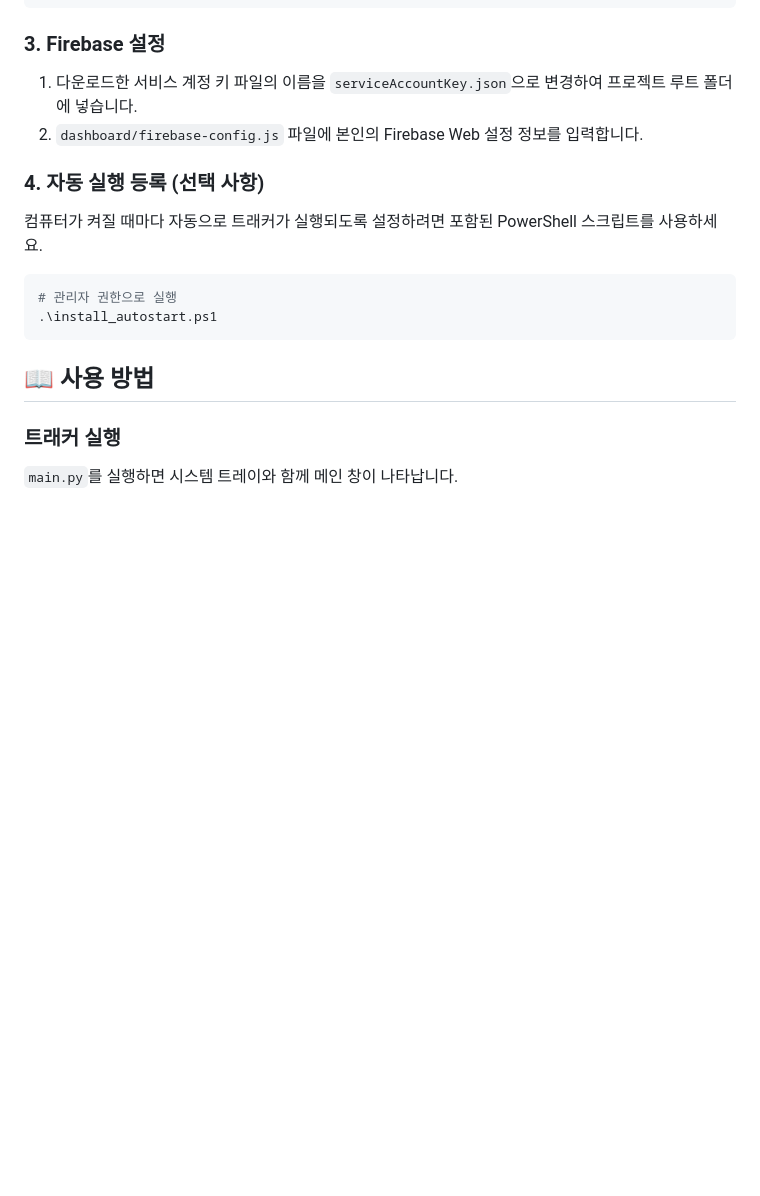
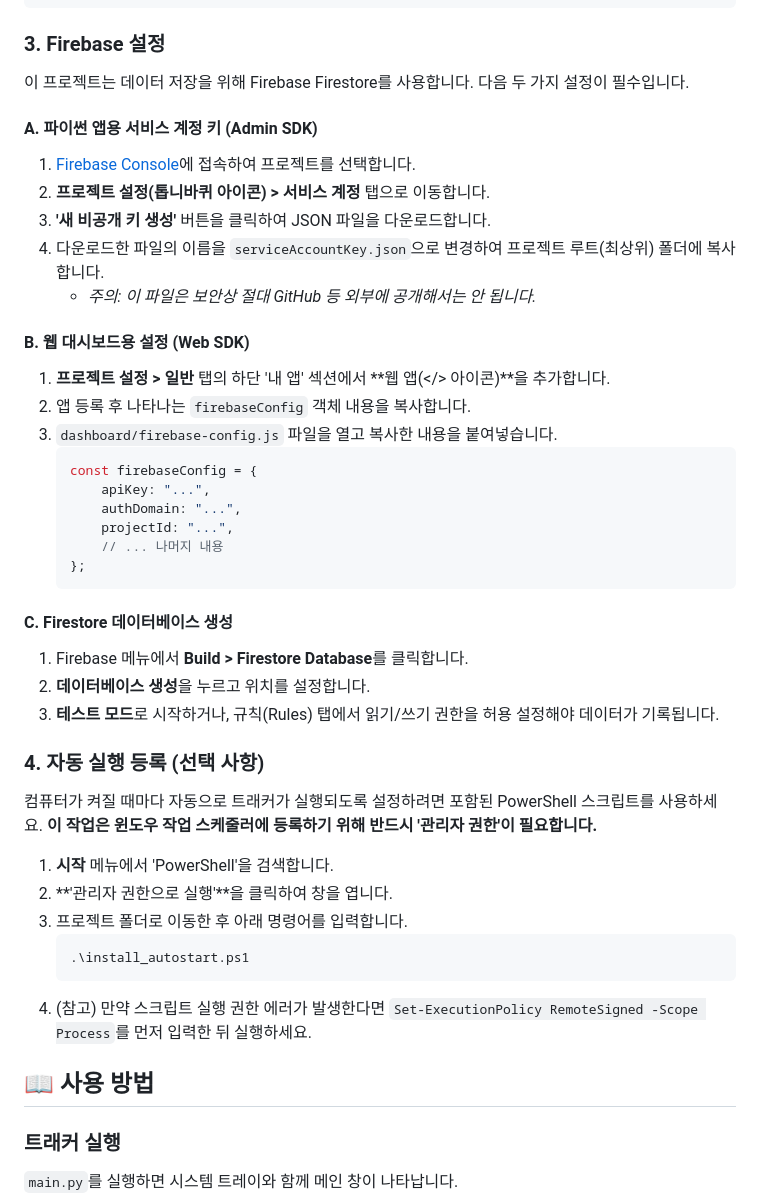
Before and after one commit to mtinet/junse, a Markdown page: README.md, the part around the change. Drawn GitHub-style; blank space fills up the shorter version.

````diff
--- a/README.md
+++ b/README.md
@@ -27,15 +27,46 @@ pip install -r requirements.txt
 ```
 
 ### 3. Firebase 설정
-1.  다운로드한 서비스 계정 키 파일의 이름을 `serviceAccountKey.json`으로 변경하여 프로젝트 루트 폴더에 넣습니다.
-2.  `dashboard/firebase-config.js` 파일에 본인의 Firebase Web 설정 정보를 입력합니다.
+
+이 프로젝트는 데이터 저장을 위해 Firebase Firestore를 사용합니다. 다음 두 가지 설정이 필수입니다.
+
+#### A. 파이썬 앱용 서비스 계정 키 (Admin SDK)
+1.  [Firebase Console](https://console.firebase.google.com/)에 접속하여 프로젝트를 선택합니다.
+2.  **프로젝트 설정(톱니바퀴 아이콘) > 서비스 계정** 탭으로 이동합니다.
+3.  **'새 비공개 키 생성'** 버튼을 클릭하여 JSON 파일을 다운로드합니다.
+4.  다운로드한 파일의 이름을 `serviceAccountKey.json`으로 변경하여 프로젝트 루트(최상위) 폴더에 복사합니다.
+    *   *주의: 이 파일은 보안상 절대 GitHub 등 외부에 공개해서는 안 됩니다.*
+
+#### B. 웹 대시보드용 설정 (Web SDK)
+1.  **프로젝트 설정 > 일반** 탭의 하단 '내 앱' 섹션에서 **웹 앱(</> 아이콘)**을 추가합니다.
+2.  앱 등록 후 나타나는 `firebaseConfig` 객체 내용을 복사합니다.
+3.  `dashboard/firebase-config.js` 파일을 열고 복사한 내용을 붙여넣습니다.
+    ```javascript
+    const firebaseConfig = {
+        apiKey: "...",
+        authDomain: "...",
+        projectId: "...",
+        // ... 나머지 내용
+    };
+    ```
+
+#### C. Firestore 데이터베이스 생성
+1.  Firebase 메뉴에서 **Build > Firestore Database**를 클릭합니다.
+2.  **데이터베이스 생성**을 누르고 위치를 설정합니다.
+3.  **테스트 모드**로 시작하거나, 규칙(Rules) 탭에서 읽기/쓰기 권한을 허용 설정해야 데이터가 기록됩니다.
 
 ### 4. 자동 실행 등록 (선택 사항)
-컴퓨터가 켜질 때마다 자동으로 트래커가 실행되도록 설정하려면 포함된 PowerShell 스크립트를 사용하세요.
-```powershell
-# 관리자 권한으로 실행
-.\install_autostart.ps1
-```
+
+컴퓨터가 켜질 때마다 자동으로 트래커가 실행되도록 설정하려면 포함된 PowerShell 스크립트를 사용하세요. **이 작업은 윈도우 작업 스케줄러에 등록하기 위해 반드시 '관리자 권한'이 필요합니다.**
+
+1.  **시작** 메뉴에서 'PowerShell'을 검색합니다.
+2.  **'관리자 권한으로 실행'**을 클릭하여 창을 엽니다.
+3.  프로젝트 폴더로 이동한 후 아래 명령어를 입력합니다.
+    ```powershell
+    .\install_autostart.ps1
+    ```
+4.  (참고) 만약 스크립트 실행 권한 에러가 발생한다면 `Set-ExecutionPolicy RemoteSigned -Scope Process`를 먼저 입력한 뒤 실행하세요.
+
 
 ## 📖 사용 방법
 
````
